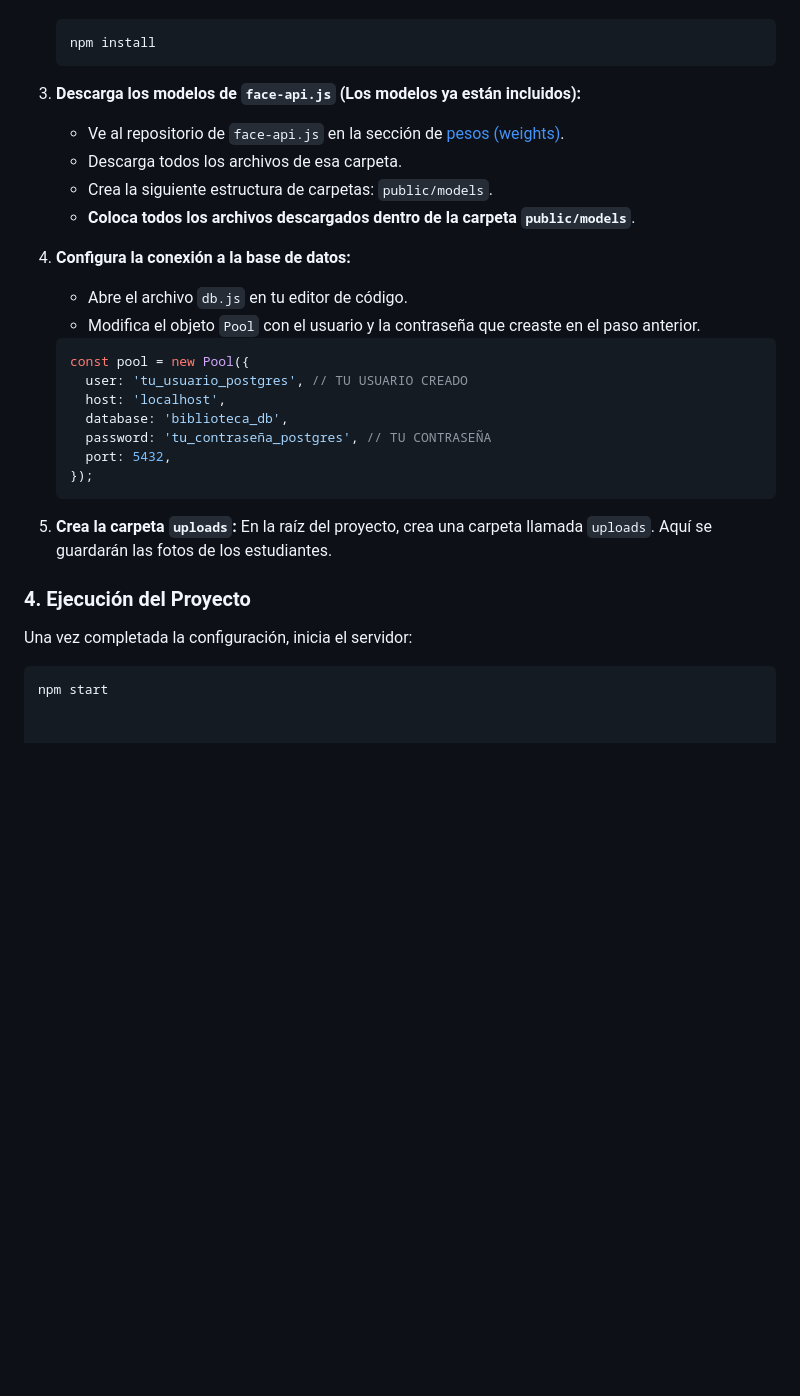
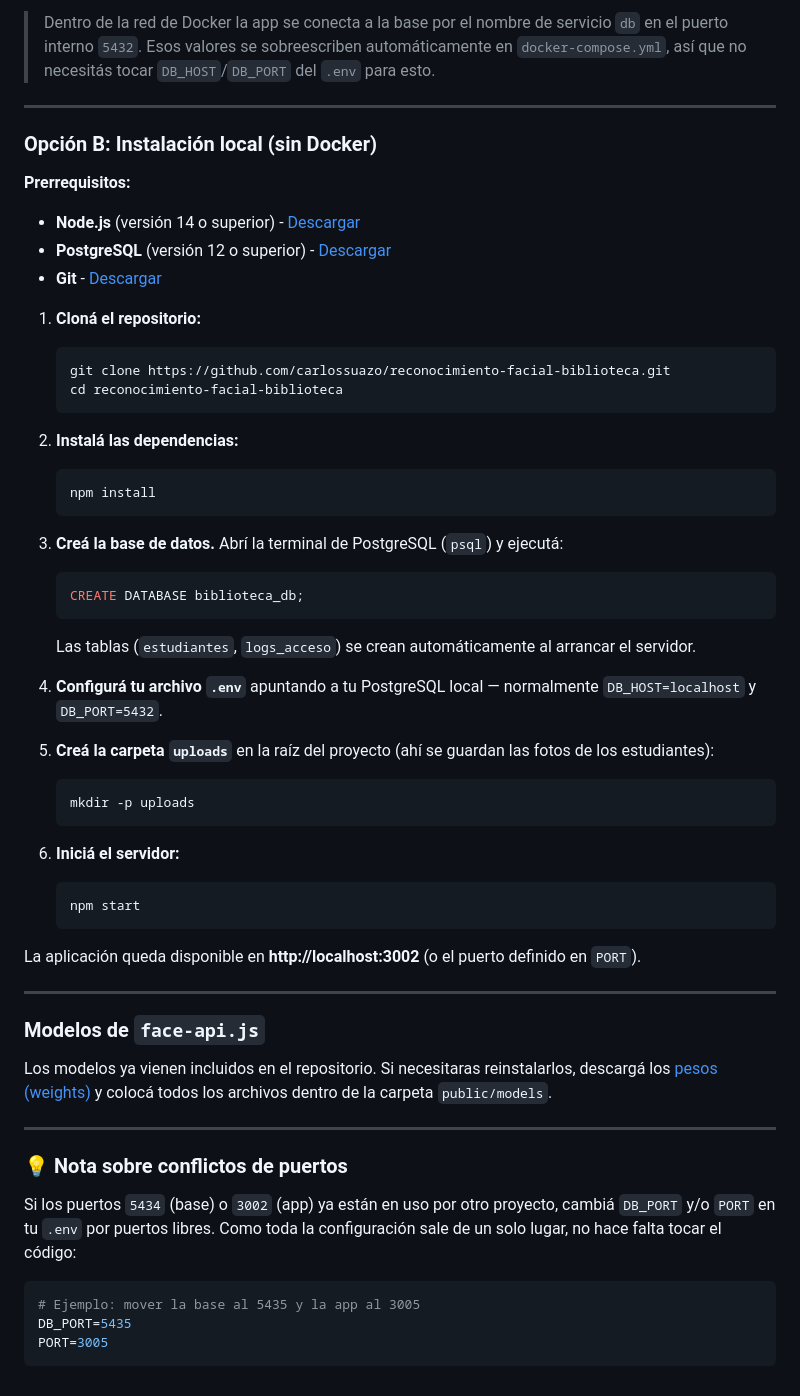
Before and after one commit to carlossuazo/reconocimiento-facial-biblioteca, a Markdown page: README.md, the part around one of its changes. Drawn GitHub-style; blank space fills up the shorter version.

````diff
--- a/README.md
+++ b/README.md
@@ -68,32 +84,60 @@ Es necesario crear una base de datos y un usuario para que la aplicación pueda
+> Dentro de la red de Docker la app se conecta a la base por el nombre de servicio `db` en el puerto interno `5432`. Esos valores se sobreescriben automáticamente en `docker-compose.yml`, así que no necesitás tocar `DB_HOST`/`DB_PORT` del `.env` para esto.
+
+---
+
+### Opción B: Instalación local (sin Docker)
+
+**Prerrequisitos:**
+
+* **Node.js** (versión 14 o superior) - [Descargar](https://nodejs.org/)
+* **PostgreSQL** (versión 12 o superior) - [Descargar](https://www.postgresql.org/download/)
+* **Git** - [Descargar](https://git-scm.com/downloads)
+
+1.  **Cloná el repositorio:**
+    ```bash
+    git clone https://github.com/carlossuazo/reconocimiento-facial-biblioteca.git
+    cd reconocimiento-facial-biblioteca
+    ```
+
+2.  **Instalá las dependencias:**
     ```bash
     npm install
     ```
 
-3.  **Descarga los modelos de `face-api.js` (Los modelos ya están incluidos):**
-    * Ve al repositorio de `face-api.js` en la sección de [pesos (weights)](https://github.com/justadudewhohacks/face-api.js/tree/master/weights).
-    * Descarga todos los archivos de esa carpeta.
-    * Crea la siguiente estructura de carpetas: `public/models`.
-    * **Coloca todos los archivos descargados dentro de la carpeta `public/models`**.
+3.  **Creá la base de datos.** Abrí la terminal de PostgreSQL (`psql`) y ejecutá:
+    ```sql
+    CREATE DATABASE biblioteca_db;
+    ```
+    Las tablas (`estudiantes`, `logs_acceso`) se crean automáticamente al arrancar el servidor.
 
-4.  **Configura la conexión a la base de datos:**
-    * Abre el archivo `db.js` en tu editor de código.
-    * Modifica el objeto `Pool` con el usuario y la contraseña que creaste en el paso anterior.
-    ```javascript
-    const pool = new Pool({
-      user: 'tu_usuario_postgres', // TU USUARIO CREADO
-      host: 'localhost',
-      database: 'biblioteca_db',
-      password: 'tu_contraseña_postgres', // TU CONTRASEÑA
-      port: 5432,
-    });
+4.  **Configurá tu archivo `.env`** apuntando a tu PostgreSQL local — normalmente `DB_HOST=localhost` y `DB_PORT=5432`.
+
+5.  **Creá la carpeta `uploads`** en la raíz del proyecto (ahí se guardan las fotos de los estudiantes):
+    ```bash
+    mkdir -p uploads
     ```
 
-5.  **Crea la carpeta `uploads`:**
-    En la raíz del proyecto, crea una carpeta llamada `uploads`. Aquí se guardarán las fotos de los estudiantes.
+6.  **Iniciá el servidor:**
+    ```bash
+    npm start
+    ```
 
-### **4. Ejecución del Proyecto**
+La aplicación queda disponible en **http://localhost:3002** (o el puerto definido en `PORT`).
 
-Una vez completada la configuración, inicia el servidor:
+---
+
+### Modelos de `face-api.js`
+
+Los modelos ya vienen incluidos en el repositorio. Si necesitaras reinstalarlos, descargá los [pesos (weights)](https://github.com/justadudewhohacks/face-api.js/tree/master/weights) y colocá todos los archivos dentro de la carpeta `public/models`.
+
+---
+
+### 💡 Nota sobre conflictos de puertos
+
+Si los puertos `5434` (base) o `3002` (app) ya están en uso por otro proyecto, cambiá `DB_PORT` y/o `PORT` en tu `.env` por puertos libres. Como toda la configuración sale de un solo lugar, no hace falta tocar el código:
 
 ```bash
-npm start
+# Ejemplo: mover la base al 5435 y la app al 3005
+DB_PORT=5435
+PORT=3005
+```
````
Also changed, not shown: other parts of README.md (+41 -25 lines).
